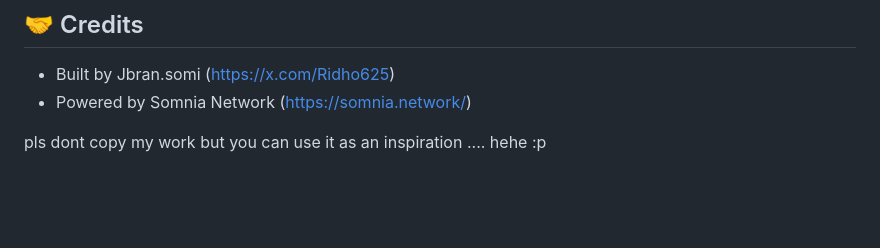
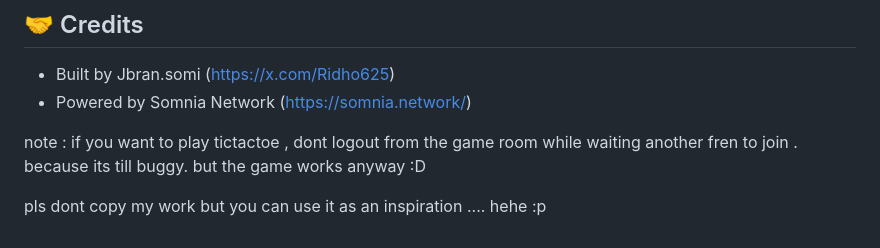
Before and after one commit to bran21/somning, a Markdown page: README.md, the part around the change. GitHub-like rendering; blank space fills up the shorter version.

Commit message:
Update README with game room note and usage reminder
Added a note about game room behavior and usage.

```diff
--- a/README.md
+++ b/README.md
@@ -66,7 +66,7 @@ Kindly test and interact with the application using a testnet wallet only. Do no
 - Built by Jbran.somi (https://x.com/Ridho625)
 - Powered by Somnia Network (https://somnia.network/)
 
-
-
+note : if you want to play tictactoe , dont logout from the game room while waiting another fren to join . because its till buggy.
+but the game works anyway :D
 
 pls dont copy my work but you can use it as an inspiration .... hehe :p
```
